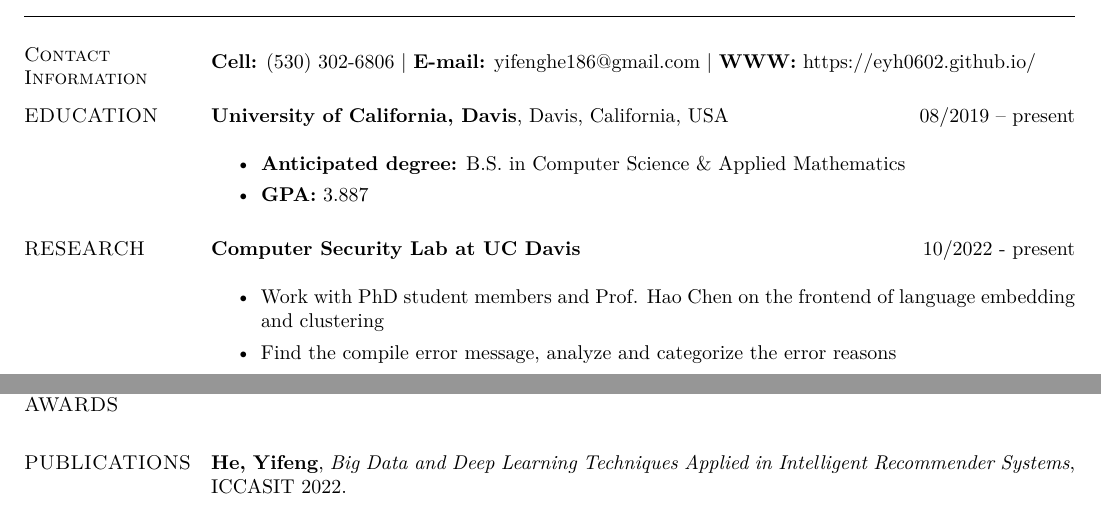
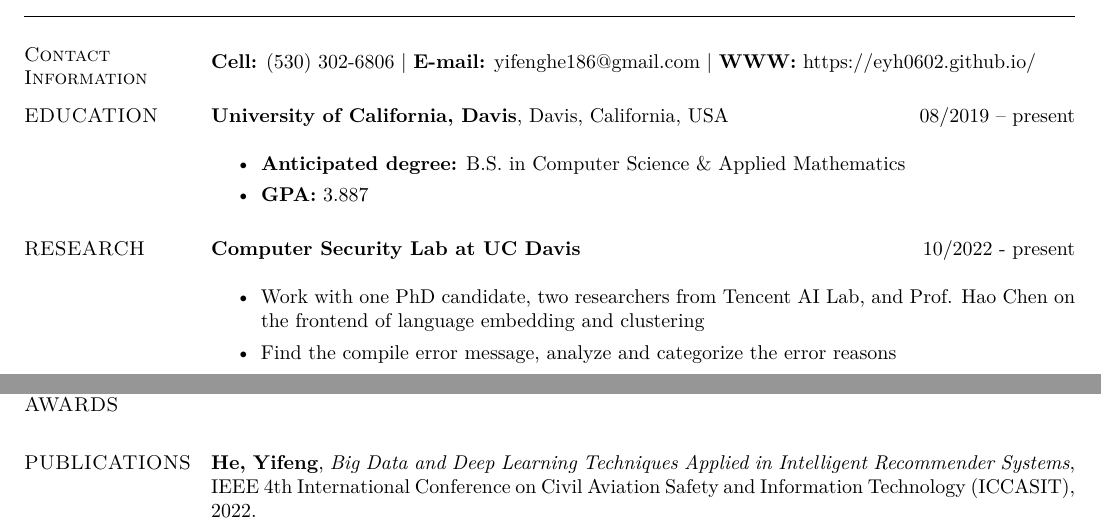
Before and after one commit to EYH0602/vitae, a LaTeX CV (yfhe-cv.tex): two parts of pages 1 and 2 of 2, joined at a grey line, cut so that both start at the same text. Compiled offline with XeLaTeX.

Commit message:
update research

```diff
--- a/yfhe-cv.tex
+++ b/yfhe-cv.tex
@@ -54,7 +54,7 @@
 \section{\sc RESEARCH}
 \textbf{Computer Security Lab at UC Davis} \hfill 10/2022 - present \\
 \begin{itemize}
-	\item Work with PhD student members and Prof. Hao Chen on the frontend of language embedding and clustering
+	\item Work with one PhD candidate, two researchers from Tencent AI Lab, and Prof. Hao Chen on the frontend of language embedding and clustering
 	\item Find the compile error message, analyze and categorize the error reasons
 	\item Create a data preprocessor to modify the POJ-104 dataset by syntax and semantic rules of C++
 	\item Find suitable Input-Output (IO) pairs to represent the characteristics of compilable programs by fuzzing
@@ -140,7 +140,8 @@
 \vspace{0.5cm}
 
 \section{\sc PUBLICATIONS}
-\textbf{He, Yifeng}, \textit{Big Data and Deep Learning Techniques Applied in Intelligent Recommender Systems}, ICCASIT 2022.
+\textbf{He, Yifeng}, \textit{Big Data and Deep Learning Techniques Applied in Intelligent Recommender Systems},
+IEEE 4th International Conference on Civil Aviation Safety and Information Technology (ICCASIT), 2022.
 
 
 
```
